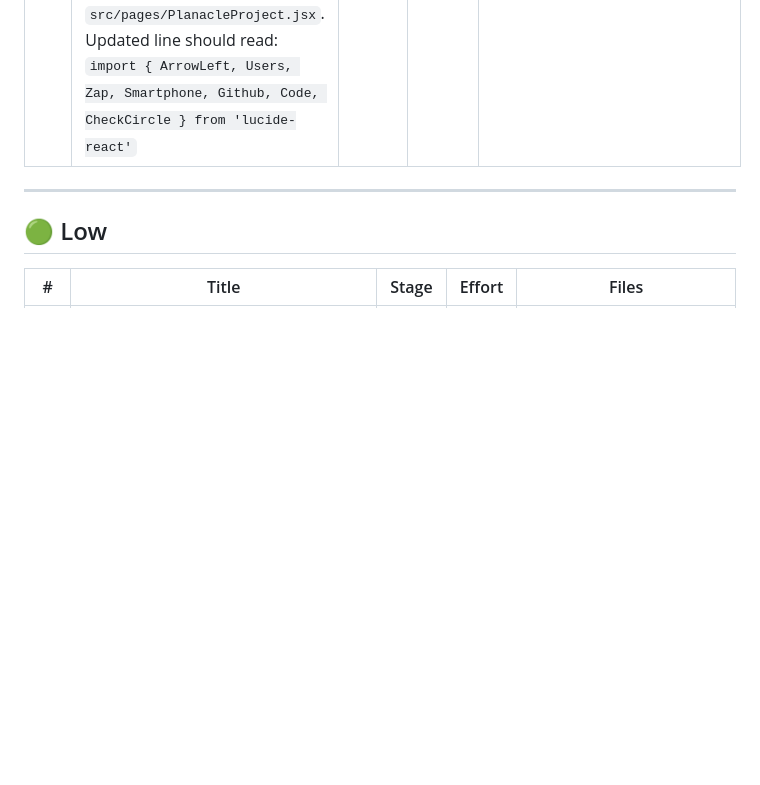
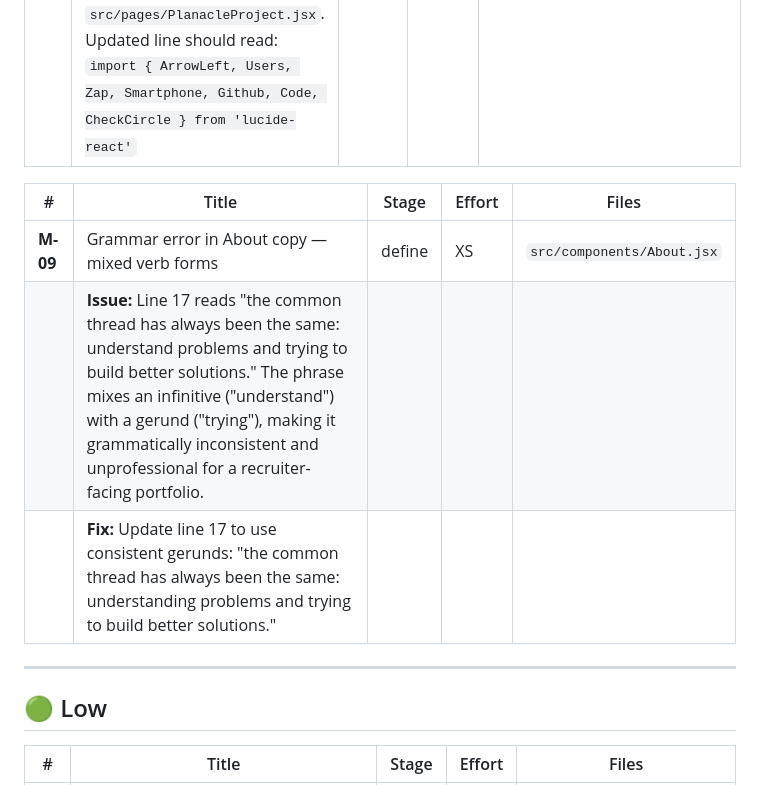
Before and after one commit to TolulopeBabajide/portfolio-website, a Markdown page: docs/backlog.md, the part around the change. Drawn GitHub-style; blank space fills up the shorter version.

```diff
--- a/docs/backlog.md
+++ b/docs/backlog.md
@@ -117,6 +117,12 @@
 | | **Issue:** `ExternalLink` and `MapPin` are still imported on line 2 of `PlanacleProject.jsx` but are never rendered. `ExternalLink` became dead after H-01 removed the "Live Demo" button. `MapPin` was never used. ESLint will not catch these because the `varsIgnorePattern: '^(motion\|[A-Z_])'` rule suppresses unused-var errors for PascalCase names. | | | |
 | | **Fix:** Remove `ExternalLink` and `MapPin` from the import on line 2 of `src/pages/PlanacleProject.jsx`. Updated line should read: `import { ArrowLeft, Users, Zap, Smartphone, Github, Code, CheckCircle } from 'lucide-react'` | | | |
 
+| # | Title | Stage | Effort | Files |
+|---|-------|-------|--------|-------|
+| **M-09** | Grammar error in About copy — mixed verb forms | define | XS | `src/components/About.jsx` |
+| | **Issue:** Line 17 reads "the common thread has always been the same: understand problems and trying to build better solutions." The phrase mixes an infinitive ("understand") with a gerund ("trying"), making it grammatically inconsistent and unprofessional for a recruiter-facing portfolio. | | | |
+| | **Fix:** Update line 17 to use consistent gerunds: "the common thread has always been the same: understanding problems and trying to build better solutions." | | | |
+
 ---
 
 ## 🟢 Low
```
Also changed, not shown: docs/code-reviews/review-2026-05-17-a9c4c20.md (added, +41 -0 lines).
